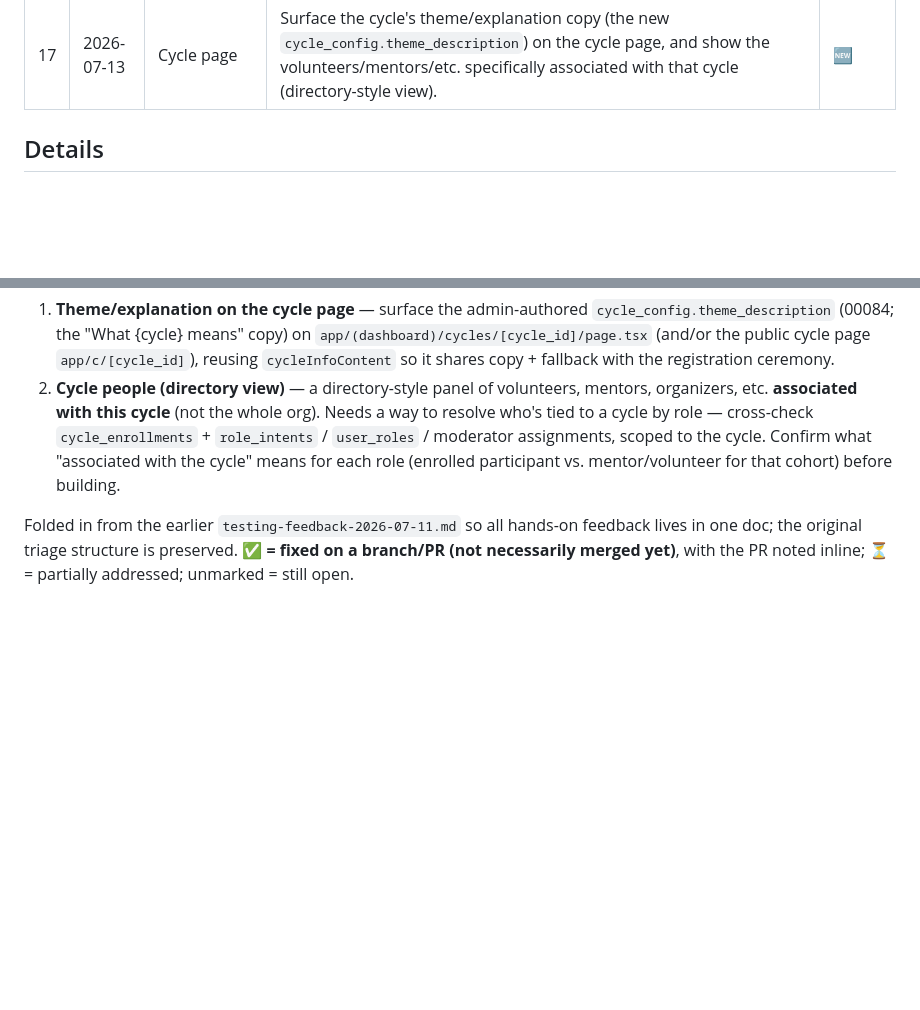
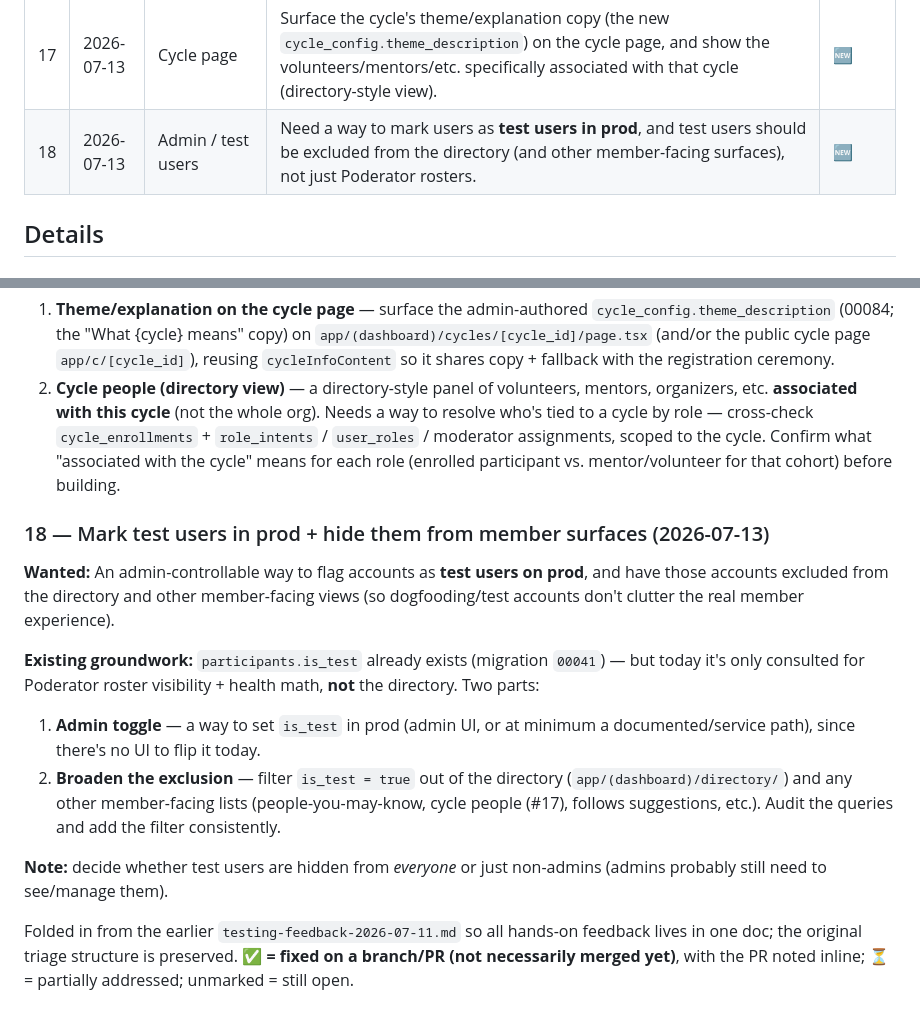
Before and after one commit to TheUpskillingLabs/OLOS, a Markdown page: docs/feedback-running-list.md, 2 parts joined by grey strips. GitHub-like rendering; blank space fills up the shorter version.

Commit message:
docs(feedback): #18 mark test users in prod + hide from member surfaces
Co-Authored-By: Claude Opus 4.8 (1M context) <noreply@anthropic.com>

```diff
--- a/docs/feedback-running-list.md
+++ b/docs/feedback-running-list.md
@@ -23,6 +23,7 @@ Status legend: 🆕 new · 🔍 needs-dedupe · ✅ addressed · ❌ won't-do
 | 15 | 2026-07-13 | Nav / auth | Clicking the profile/avatar in the top nav navigates straight to the profile instead of opening a menu — so there's no account menu (e.g. Log out) reachable from the main/home page without loading the profile first. | 🆕 |
 | 16 | 2026-07-13 | Cycle registration | No clear way to exit the cycle-registration ceremony — only "back" between steps. Need an explicit exit/close (e.g. to the dashboard) at any step. | 🆕 |
 | 17 | 2026-07-13 | Cycle page | Surface the cycle's theme/explanation copy (the new `cycle_config.theme_description`) on the cycle page, and show the volunteers/mentors/etc. specifically associated with that cycle (directory-style view). | 🆕 |
+| 18 | 2026-07-13 | Admin / test users | Need a way to mark users as **test users in prod**, and test users should be excluded from the directory (and other member-facing surfaces), not just Poderator rosters. | 🆕 |
 
 ## Details
 
@@ -157,6 +158,15 @@ Once a cycle flips `upcoming` → `active` (which is also when the problem-state
 1. **Theme/explanation on the cycle page** — surface the admin-authored `cycle_config.theme_description` (00084; the "What {cycle} means" copy) on `app/(dashboard)/cycles/[cycle_id]/page.tsx` (and/or the public cycle page `app/c/[cycle_id]`), reusing `cycleInfoContent` so it shares copy + fallback with the registration ceremony.
 2. **Cycle people (directory view)** — a directory-style panel of volunteers, mentors, organizers, etc. **associated with this cycle** (not the whole org). Needs a way to resolve who's tied to a cycle by role — cross-check `cycle_enrollments` + `role_intents` / `user_roles` / moderator assignments, scoped to the cycle. Confirm what "associated with the cycle" means for each role (enrolled participant vs. mentor/volunteer for that cohort) before building.
 
+### 18 — Mark test users in prod + hide them from member surfaces (2026-07-13)
+**Wanted:** An admin-controllable way to flag accounts as **test users on prod**, and have those accounts excluded from the directory and other member-facing views (so dogfooding/test accounts don't clutter the real member experience).
+
+**Existing groundwork:** `participants.is_test` already exists (migration `00041`) — but today it's only consulted for Poderator roster visibility + health math, **not** the directory. Two parts:
+1. **Admin toggle** — a way to set `is_test` in prod (admin UI, or at minimum a documented/service path), since there's no UI to flip it today.
+2. **Broaden the exclusion** — filter `is_test = true` out of the directory (`app/(dashboard)/directory/`) and any other member-facing lists (people-you-may-know, cycle people (#17), follows suggestions, etc.). Audit the queries and add the filter consistently.
+
+**Note:** decide whether test users are hidden from *everyone* or just non-admins (admins probably still need to see/manage them).
+
 Folded in from the earlier `testing-feedback-2026-07-11.md` so all hands-on feedback lives in one doc; the original triage structure is preserved. **✅ = fixed on a branch/PR (not necessarily merged yet)**, with the PR noted inline; ⏳ = partially addressed; unmarked = still open.
 
 ### Fix Now (blocks or breaks initial Cycle registration)
```
